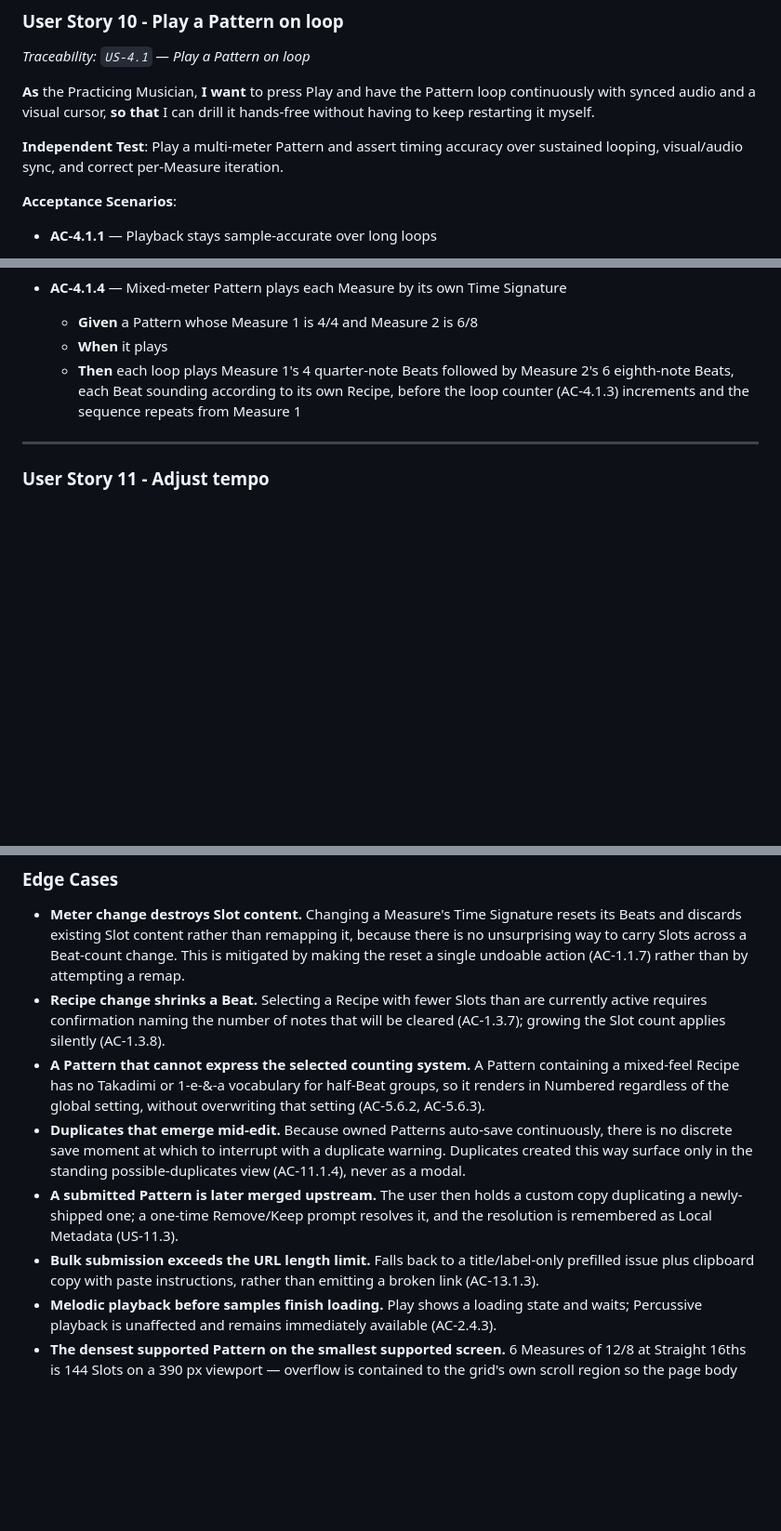
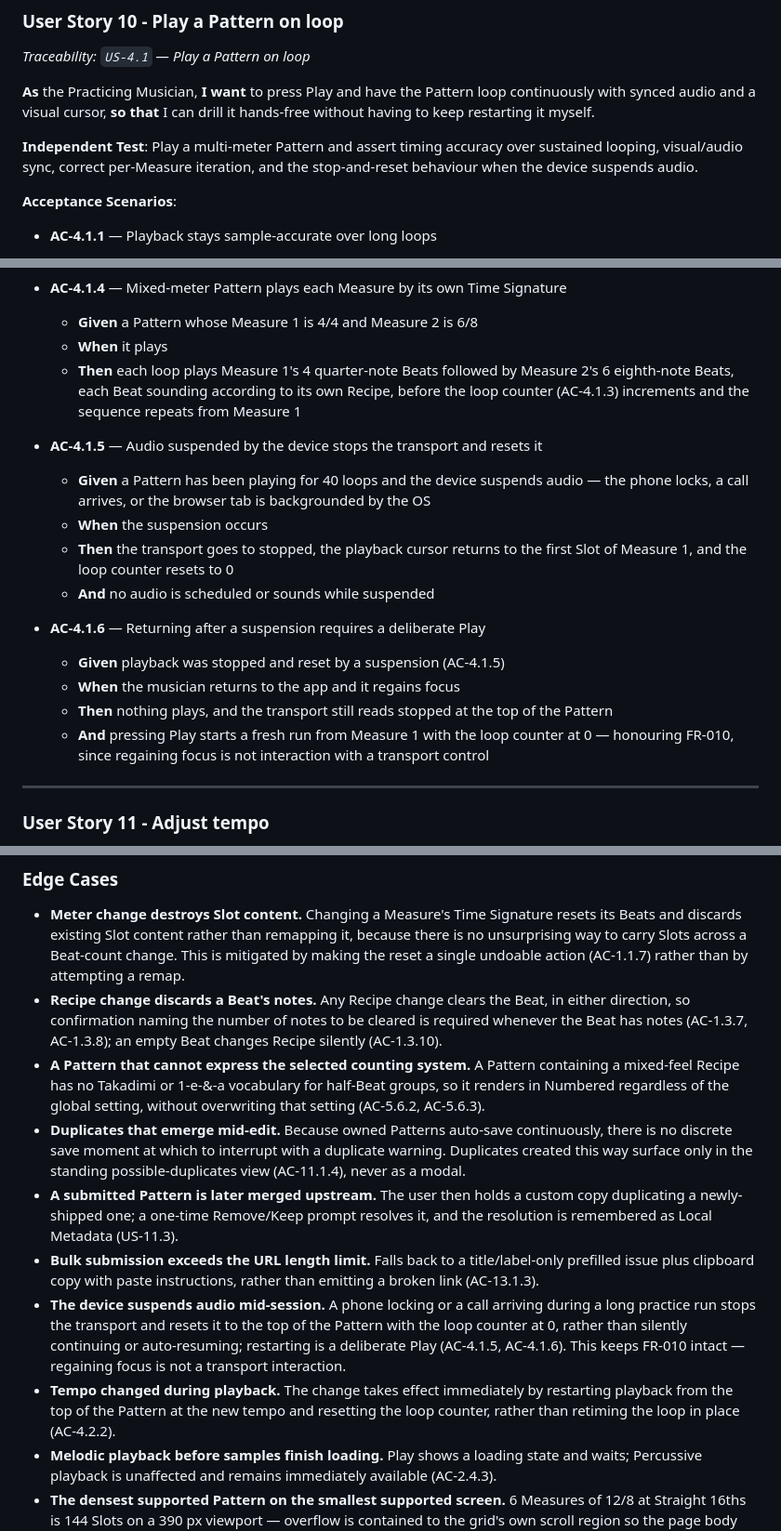
Before and after one commit to thinkfast37/rhythm-master, a Markdown page: specs/001-rhythm-master-mvp/spec.md, 3 parts joined by grey strips. Shown at 93% size. Rendered like a GitHub page; blank space fills up the shorter version.

Commit message:
Spec: specify device audio suspension and tempo-change restart
Adds AC-4.1.5/AC-4.1.6 (a device suspending audio mid-run stops the
transport and resets to the top of the Pattern; returning to the app
never auto-resumes, per FR-010) and extends AC-4.2.2 to reset the loop
counter on a tempo-driven restart. Both are recorded in Edge Cases.

```diff
--- a/specs/001-rhythm-master-mvp/spec.md
+++ b/specs/001-rhythm-master-mvp/spec.md
@@ -548,7 +548,7 @@ that title names the behaviour under test — not the example inside it.
 
 **As** the Practicing Musician, **I want** to press Play and have the Pattern loop continuously with synced audio and a visual cursor, **so that** I can drill it hands-free without having to keep restarting it myself.
 
-**Independent Test**: Play a multi-meter Pattern and assert timing accuracy over sustained looping, visual/audio sync, and correct per-Measure iteration.
+**Independent Test**: Play a multi-meter Pattern and assert timing accuracy over sustained looping, visual/audio sync, correct per-Measure iteration, and the stop-and-reset behaviour when the device suspends audio.
 
 **Acceptance Scenarios**:
 
@@ -572,6 +572,18 @@ that title names the behaviour under test — not the example inside it.
   - **When** it plays
   - **Then** each loop plays Measure 1's 4 quarter-note Beats followed by Measure 2's 6 eighth-note Beats, each Beat sounding according to its own Recipe, before the loop counter (AC-4.1.3) increments and the sequence repeats from Measure 1
 
+- **AC-4.1.5** — Audio suspended by the device stops the transport and resets it
+  - **Given** a Pattern has been playing for 40 loops and the device suspends audio — the phone locks, a call arrives, or the browser tab is backgrounded by the OS
+  - **When** the suspension occurs
+  - **Then** the transport goes to stopped, the playback cursor returns to the first Slot of Measure 1, and the loop counter resets to 0
+  - **And** no audio is scheduled or sounds while suspended
+
+- **AC-4.1.6** — Returning after a suspension requires a deliberate Play
+  - **Given** playback was stopped and reset by a suspension (AC-4.1.5)
+  - **When** the musician returns to the app and it regains focus
+  - **Then** nothing plays, and the transport still reads stopped at the top of the Pattern
+  - **And** pressing Play starts a fresh run from Measure 1 with the loop counter at 0 — honouring FR-010, since regaining focus is not interaction with a transport control
+
 ---
 
 ### User Story 11 - Adjust tempo
@@ -1591,9 +1604,9 @@ it appears in the library and plays correctly, with no source file modified.
   discards existing Slot content rather than remapping it, because there is no unsurprising way to
   carry Slots across a Beat-count change. This is mitigated by making the reset a single undoable
   action (AC-1.1.7) rather than by attempting a remap.
-- **Recipe change shrinks a Beat.** Selecting a Recipe with fewer Slots than are currently active
-  requires confirmation naming the number of notes that will be cleared (AC-1.3.7); growing the
-  Slot count applies silently (AC-1.3.8).
+- **Recipe change discards a Beat's notes.** Any Recipe change clears the Beat, in either
+  direction, so confirmation naming the number of notes to be cleared is required whenever the
+  Beat has notes (AC-1.3.7, AC-1.3.8); an empty Beat changes Recipe silently (AC-1.3.10).
 - **A Pattern that cannot express the selected counting system.** A Pattern containing a mixed-feel
   Recipe has no Takadimi or 1-e-&-a vocabulary for half-Beat groups, so it renders in Numbered
   regardless of the global setting, without overwriting that setting (AC-5.6.2, AC-5.6.3).
@@ -1605,6 +1618,13 @@ it appears in the library and plays correctly, with no source file modified.
   Local Metadata (US-11.3).
 - **Bulk submission exceeds the URL length limit.** Falls back to a title/label-only prefilled issue
   plus clipboard copy with paste instructions, rather than emitting a broken link (AC-13.1.3).
+- **The device suspends audio mid-session.** A phone locking or a call arriving during a long
+  practice run stops the transport and resets it to the top of the Pattern with the loop counter
+  at 0, rather than silently continuing or auto-resuming; restarting is a deliberate Play
+  (AC-4.1.5, AC-4.1.6). This keeps FR-010 intact — regaining focus is not a transport interaction.
+- **Tempo changed during playback.** The change takes effect immediately by restarting playback
+  from the top of the Pattern at the new tempo and resetting the loop counter, rather than
+  retiming the loop in place (AC-4.2.2).
 - **Melodic playback before samples finish loading.** Play shows a loading state and waits;
   Percussive playback is unaffected and remains immediately available (AC-2.4.3).
 - **The densest supported Pattern on the smallest supported screen.** 6 Measures of 12/8 at Straight
```
Also changed, not shown: other parts of specs/001-rhythm-master-mvp/spec.md (+1 -0 lines).
